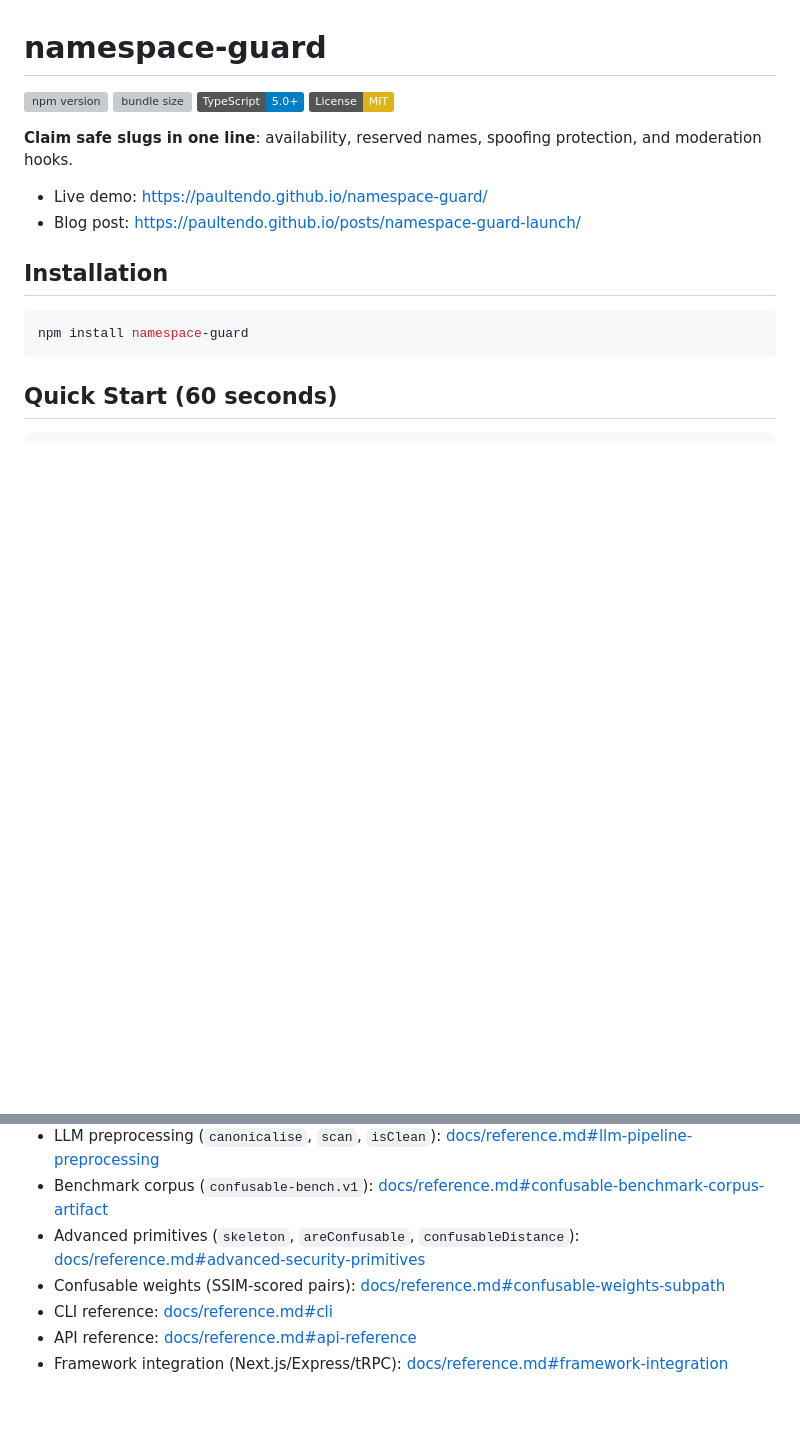
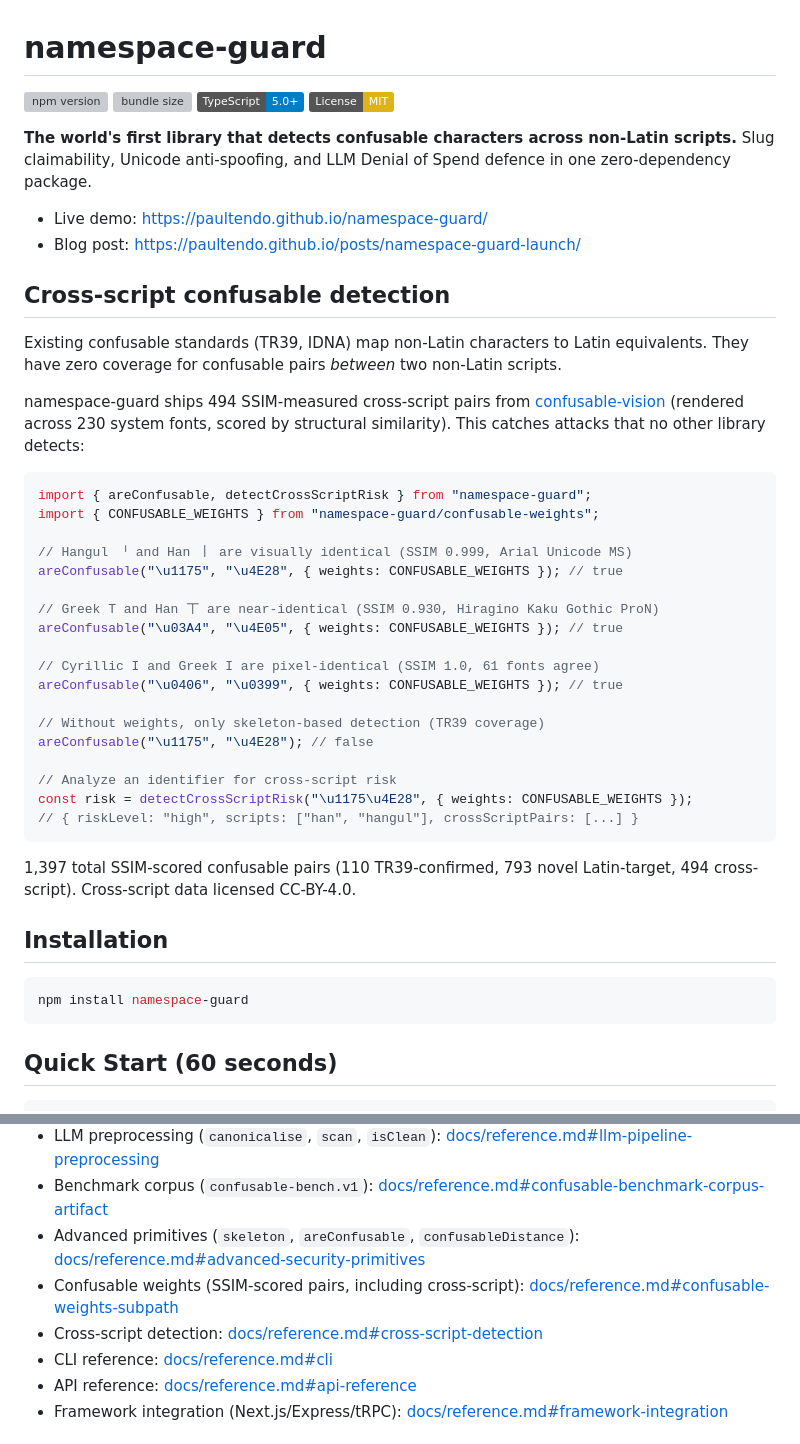
Before and after one commit to paultendo/namespace-guard, a Markdown page: README.md, 2 parts joined by grey strips. Rendered like a GitHub page; badges without logos; blank space fills up the shorter version; grey boxes are pictures that could not be loaded.

````diff
--- a/README.md
+++ b/README.md
@@ -5,10 +5,39 @@
 [![TypeScript](https://img.shields.io/badge/TypeScript-5.0+-blue.svg)](https://www.typescriptlang.org/)
 [![License: MIT](https://img.shields.io/badge/License-MIT-yellow.svg)](https://opensource.org/licenses/MIT)
 
-**Claim safe slugs in one line**: availability, reserved names, spoofing protection, and moderation hooks.
+**The world's first library that detects confusable characters across non-Latin scripts.** Slug claimability, Unicode anti-spoofing, and LLM Denial of Spend defence in one zero-dependency package.
 
 - Live demo: https://paultendo.github.io/namespace-guard/
 - Blog post: https://paultendo.github.io/posts/namespace-guard-launch/
+
+## Cross-script confusable detection
+
+Existing confusable standards (TR39, IDNA) map non-Latin characters to Latin equivalents. They have zero coverage for confusable pairs *between* two non-Latin scripts.
+
+namespace-guard ships 494 SSIM-measured cross-script pairs from [confusable-vision](https://github.com/paultendo/confusable-vision) (rendered across 230 system fonts, scored by structural similarity). This catches attacks that no other library detects:
+
+```typescript
+import { areConfusable, detectCrossScriptRisk } from "namespace-guard";
+import { CONFUSABLE_WEIGHTS } from "namespace-guard/confusable-weights";
+
+// Hangul ᅵ and Han 丨 are visually identical (SSIM 0.999, Arial Unicode MS)
+areConfusable("\u1175", "\u4E28", { weights: CONFUSABLE_WEIGHTS }); // true
+
+// Greek Τ and Han 丅 are near-identical (SSIM 0.930, Hiragino Kaku Gothic ProN)
+areConfusable("\u03A4", "\u4E05", { weights: CONFUSABLE_WEIGHTS }); // true
+
+// Cyrillic І and Greek Ι are pixel-identical (SSIM 1.0, 61 fonts agree)
+areConfusable("\u0406", "\u0399", { weights: CONFUSABLE_WEIGHTS }); // true
+
+// Without weights, only skeleton-based detection (TR39 coverage)
+areConfusable("\u1175", "\u4E28"); // false
+
+// Analyze an identifier for cross-script risk
+const risk = detectCrossScriptRisk("\u1175\u4E28", { weights: CONFUSABLE_WEIGHTS });
+// { riskLevel: "high", scripts: ["han", "hangul"], crossScriptPairs: [...] }
+```
+
+1,397 total SSIM-scored confusable pairs (110 TR39-confirmed, 793 novel Latin-target, 494 cross-script). Cross-script data licensed CC-BY-4.0.
 
 ## Installation
 
@@ -236,7 +243,8 @@ Migration guides per adapter: [docs/reference.md#canonical-uniqueness-migration-
 - LLM preprocessing (`canonicalise`, `scan`, `isClean`): [docs/reference.md#llm-pipeline-preprocessing](docs/reference.md#llm-pipeline-preprocessing)
 - Benchmark corpus (`confusable-bench.v1`): [docs/reference.md#confusable-benchmark-corpus-artifact](docs/reference.md#confusable-benchmark-corpus-artifact)
 - Advanced primitives (`skeleton`, `areConfusable`, `confusableDistance`): [docs/reference.md#advanced-security-primitives](docs/reference.md#advanced-security-primitives)
-- Confusable weights (SSIM-scored pairs): [docs/reference.md#confusable-weights-subpath](docs/reference.md#confusable-weights-subpath)
+- Confusable weights (SSIM-scored pairs, including cross-script): [docs/reference.md#confusable-weights-subpath](docs/reference.md#confusable-weights-subpath)
+- Cross-script detection: [docs/reference.md#cross-script-detection](docs/reference.md#cross-script-detection)
 - CLI reference: [docs/reference.md#cli](docs/reference.md#cli)
 - API reference: [docs/reference.md#api-reference](docs/reference.md#api-reference)
 - Framework integration (Next.js/Express/tRPC): [docs/reference.md#framework-integration](docs/reference.md#framework-integration)
````
Also changed, not shown: other parts of README.md (+45 -67 lines), docs/reference.md (+33 -8 lines).
